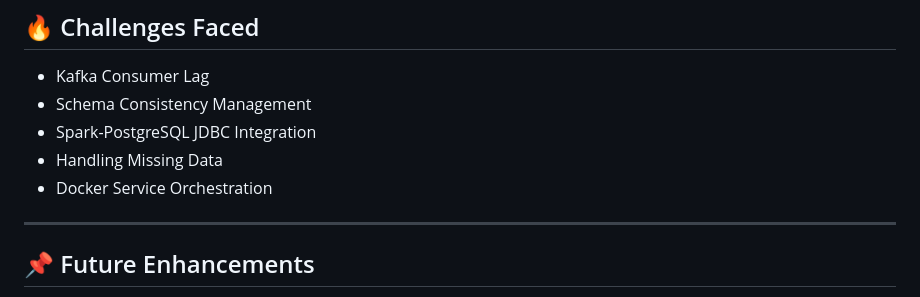
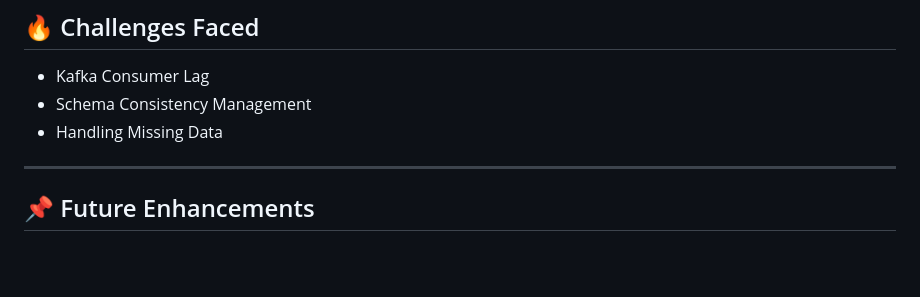
Before and after one commit to Utkarsha-koli17/E-Commerce-Transaction-Analysis, a Markdown page: README.md, the part around the change. Drawn GitHub-style; blank space fills up the shorter version.

```diff
--- a/README.md
+++ b/README.md
@@ -205,9 +205,7 @@ docker-compose up -d
 
 * Kafka Consumer Lag
 * Schema Consistency Management
-* Spark-PostgreSQL JDBC Integration
 * Handling Missing Data
-* Docker Service Orchestration
 
 ---
 
```
